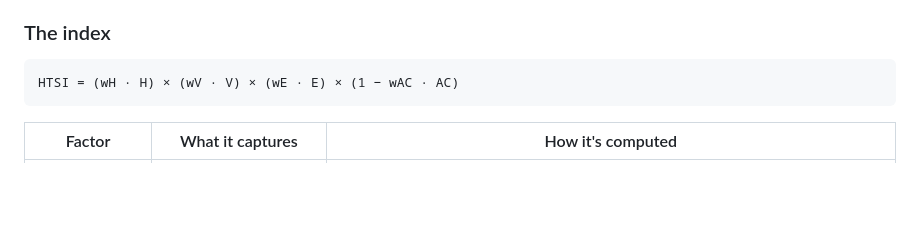
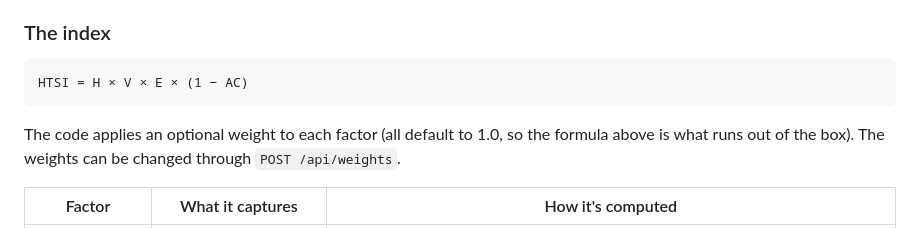
Before and after one commit to Nihita49/TAPAS, a Markdown page: README.md, the part around the change. Rendered like a GitHub page; blank space fills up the shorter version.

Commit message:
Clarify HTSI formula and weight adjustments
Added explanation for weight factors in HTSI calculation.

````diff
--- a/README.md
+++ b/README.md
@@ -75,8 +75,10 @@ Risk is **anomaly-driven**: a ward escalates when today's heat exceeds *its own
 ### The index
 
 ```
-HTSI = (wH · H) × (wV · V) × (wE · E) × (1 − wAC · AC)
+HTSI = H × V × E × (1 − AC)
 ```
+
+The code applies an optional weight to each factor (all default to 1.0, so the formula above is what runs out of the box). The weights can be changed through `POST /api/weights`.
 
 | Factor | What it captures | How it's computed |
 |---|---|---|
````
